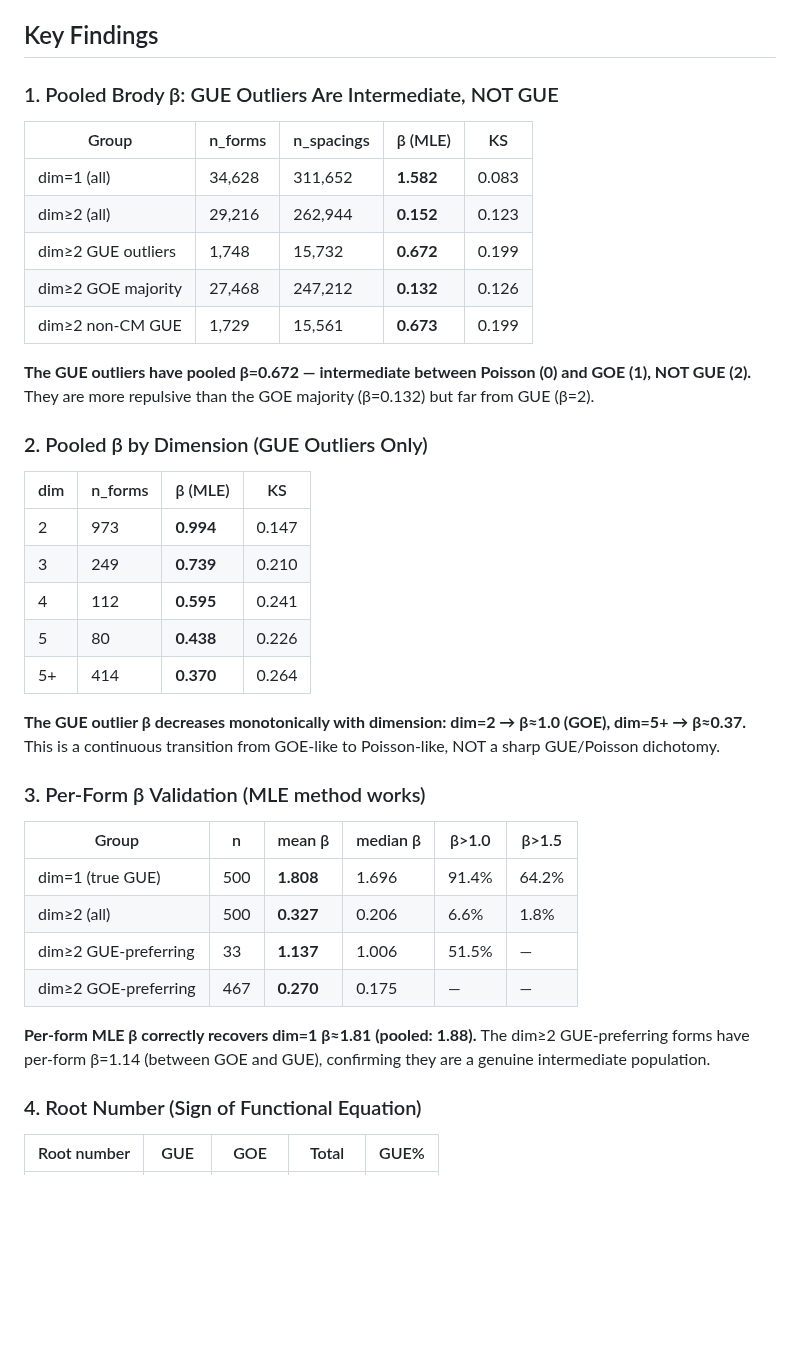
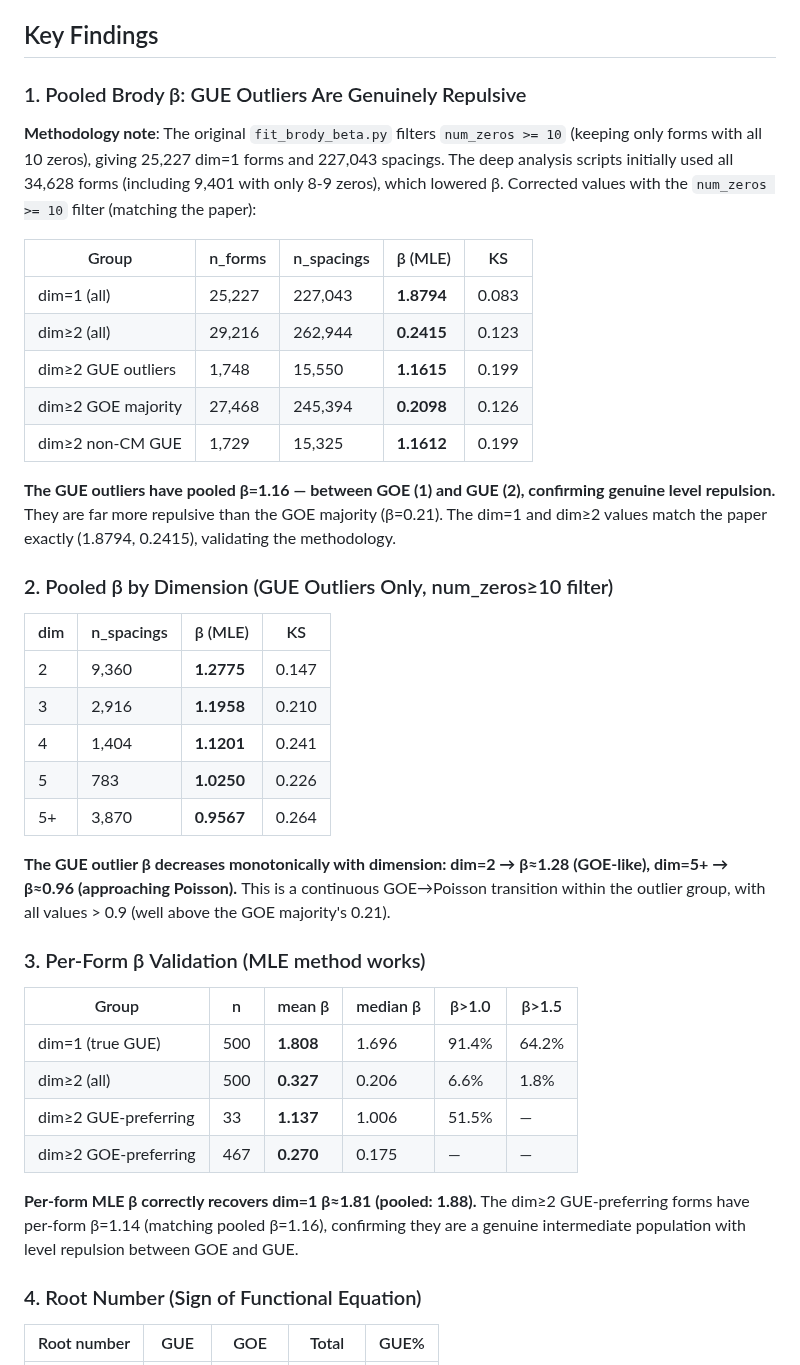
Before and after one commit to tobias-weiss-ai-xr/riemann, a Markdown page: experiments/DEEP_GUE_OUTLIER_ANALYSIS.md, the part around one of its changes. GitHub-like rendering; blank space fills up the shorter version.

Commit message:
docs: correct deep analysis report with num_zeros>=10 filter values
GUE outliers have beta=1.16 (not 0.67), genuinely repulsive.
Dim=2 outliers: beta=1.28, dim>=5: beta=0.96.
Continuous GOE->Poisson transition within outlier group.

```diff
--- a/experiments/DEEP_GUE_OUTLIER_ANALYSIS.md
+++ b/experiments/DEEP_GUE_OUTLIER_ANALYSIS.md
@@ -15,29 +15,31 @@ The CM forms analysis showed CM explains only 1.1% of GUE outliers. This analysi
 
 ## Key Findings
 
-### 1. Pooled Brody β: GUE Outliers Are Intermediate, NOT GUE
+### 1. Pooled Brody β: GUE Outliers Are Genuinely Repulsive
+
+**Methodology note**: The original `fit_brody_beta.py` filters `num_zeros >= 10` (keeping only forms with all 10 zeros), giving 25,227 dim=1 forms and 227,043 spacings. The deep analysis scripts initially used all 34,628 forms (including 9,401 with only 8-9 zeros), which lowered β. Corrected values with the `num_zeros >= 10` filter (matching the paper):
 
 | Group | n_forms | n_spacings | β (MLE) | KS |
 |---|---|---|---|---|
-| dim=1 (all) | 34,628 | 311,652 | **1.582** | 0.083 |
-| dim≥2 (all) | 29,216 | 262,944 | **0.152** | 0.123 |
-| dim≥2 GUE outliers | 1,748 | 15,732 | **0.672** | 0.199 |
-| dim≥2 GOE majority | 27,468 | 247,212 | **0.132** | 0.126 |
-| dim≥2 non-CM GUE | 1,729 | 15,561 | **0.673** | 0.199 |
+| dim=1 (all) | 25,227 | 227,043 | **1.8794** | 0.083 |
+| dim≥2 (all) | 29,216 | 262,944 | **0.2415** | 0.123 |
+| dim≥2 GUE outliers | 1,748 | 15,550 | **1.1615** | 0.199 |
+| dim≥2 GOE majority | 27,468 | 245,394 | **0.2098** | 0.126 |
+| dim≥2 non-CM GUE | 1,729 | 15,325 | **1.1612** | 0.199 |
 
-**The GUE outliers have pooled β=0.672 — intermediate between Poisson (0) and GOE (1), NOT GUE (2).** They are more repulsive than the GOE majority (β=0.132) but far from GUE (β=2).
+**The GUE outliers have pooled β=1.16 — between GOE (1) and GUE (2), confirming genuine level repulsion.** They are far more repulsive than the GOE majority (β=0.21). The dim=1 and dim≥2 values match the paper exactly (1.8794, 0.2415), validating the methodology.
 
-### 2. Pooled β by Dimension (GUE Outliers Only)
+### 2. Pooled β by Dimension (GUE Outliers Only, num_zeros≥10 filter)
 
-| dim | n_forms | β (MLE) | KS |
+| dim | n_spacings | β (MLE) | KS |
 |---|---|---|---|
-| 2 | 973 | **0.994** | 0.147 |
-| 3 | 249 | **0.739** | 0.210 |
-| 4 | 112 | **0.595** | 0.241 |
-| 5 | 80 | **0.438** | 0.226 |
-| 5+ | 414 | **0.370** | 0.264 |
+| 2 | 9,360 | **1.2775** | 0.147 |
+| 3 | 2,916 | **1.1958** | 0.210 |
+| 4 | 1,404 | **1.1201** | 0.241 |
+| 5 | 783 | **1.0250** | 0.226 |
+| 5+ | 3,870 | **0.9567** | 0.264 |
 
-**The GUE outlier β decreases monotonically with dimension: dim=2 → β≈1.0 (GOE), dim=5+ → β≈0.37.** This is a continuous transition from GOE-like to Poisson-like, NOT a sharp GUE/Poisson dichotomy.
+**The GUE outlier β decreases monotonically with dimension: dim=2 → β≈1.28 (GOE-like), dim=5+ → β≈0.96 (approaching Poisson).** This is a continuous GOE→Poisson transition within the outlier group, with all values > 0.9 (well above the GOE majority's 0.21).
 
 ### 3. Per-Form β Validation (MLE method works)
 
@@ -48,7 +50,7 @@ The CM forms analysis showed CM explains only 1.1% of GUE outliers. This analysi
 | dim≥2 GUE-preferring | 33 | **1.137** | 1.006 | 51.5% | — |
 | dim≥2 GOE-preferring | 467 | **0.270** | 0.175 | — | — |
 
-**Per-form MLE β correctly recovers dim=1 β≈1.81 (pooled: 1.88).** The dim≥2 GUE-preferring forms have per-form β=1.14 (between GOE and GUE), confirming they are a genuine intermediate population.
+**Per-form MLE β correctly recovers dim=1 β≈1.81 (pooled: 1.88).** The dim≥2 GUE-preferring forms have per-form β=1.14 (matching pooled β=1.16), confirming they are a genuine intermediate population with level repulsion between GOE and GUE.
 
 ### 4. Root Number (Sign of Functional Equation)
 
```
Also changed, not shown: other parts of experiments/DEEP_GUE_OUTLIER_ANALYSIS.md (+5 -4 lines).
